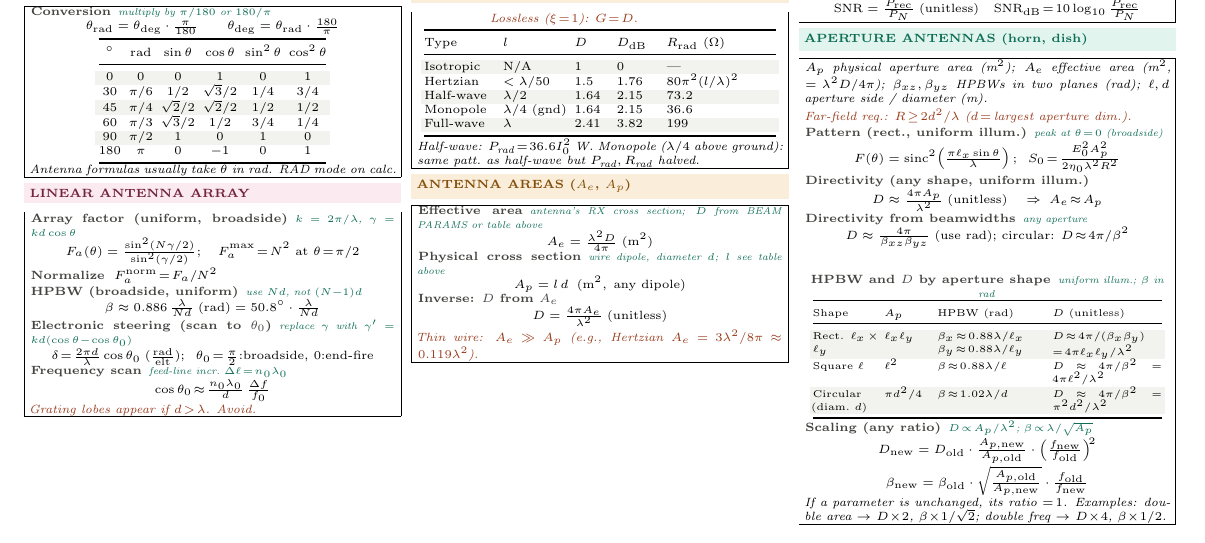
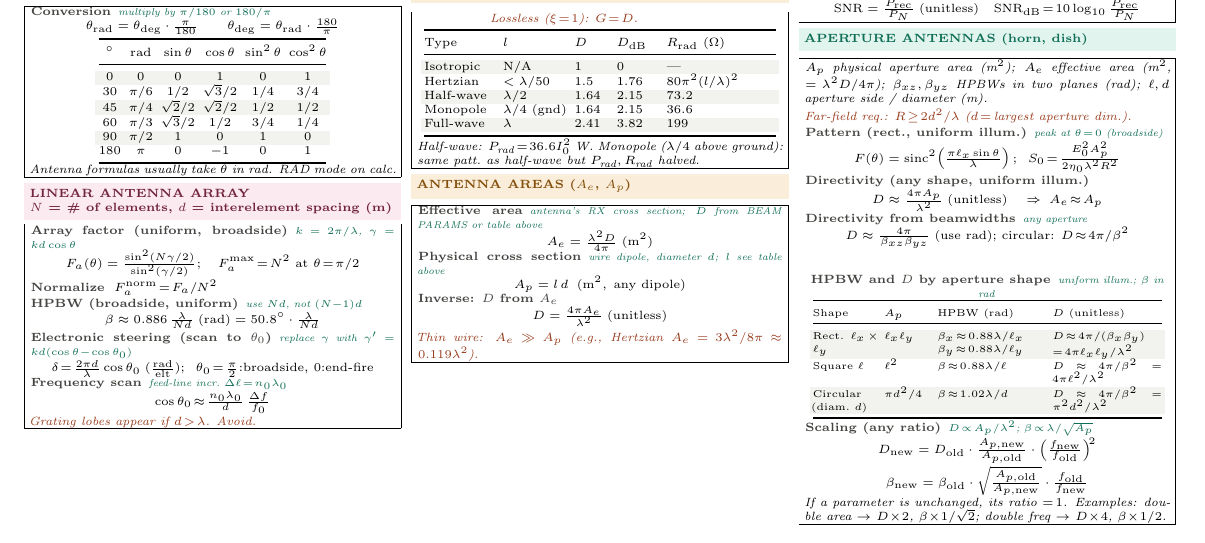
Before and after one commit to BaoPSU/ECE332-EMAG-II-Portland-State-University, a LaTeX document (Notes/Cheatsheets/Final/src/ECE332_HW4_cheatsheet.tex): part of the page, cut so that both start at the same text. Compiled offline with pdfLaTeX.

Commit message:
LINEAR ANTENNA ARRAY header: add N=# elements, d=interelement spacing definitions

```diff
--- a/Notes/Cheatsheets/Final/src/ECE332_HW4_cheatsheet.tex
+++ b/Notes/Cheatsheets/Final/src/ECE332_HW4_cheatsheet.tex
@@ -113,7 +113,7 @@ $^\circ$ & rad & $\sin\theta$ & $\cos\theta$ & $\sin^2\theta$ & $\cos^2\theta$\\
 \end{ebox}
 
 \vspace{1pt}
-\shead{pinkbg}{pink}{LINEAR ANTENNA ARRAY}
+\shead{pinkbg}{pink}{LINEAR ANTENNA ARRAY\\$N$ = \# of elements, $d$ = interelement spacing (m)}
 \begin{ebox}
 \eq{Array factor (uniform, broadside)}{$k\!=\!2\pi/\lambda$, $\gamma\!=\!kd\cos\theta$}
 \[F_a(\theta) = \tfrac{\sin^2(N\gamma/2)}{\sin^2(\gamma/2)};\quad F_a^{\max}\!=\!N^2 \text{ at } \theta\!=\!\pi/2\]
```
